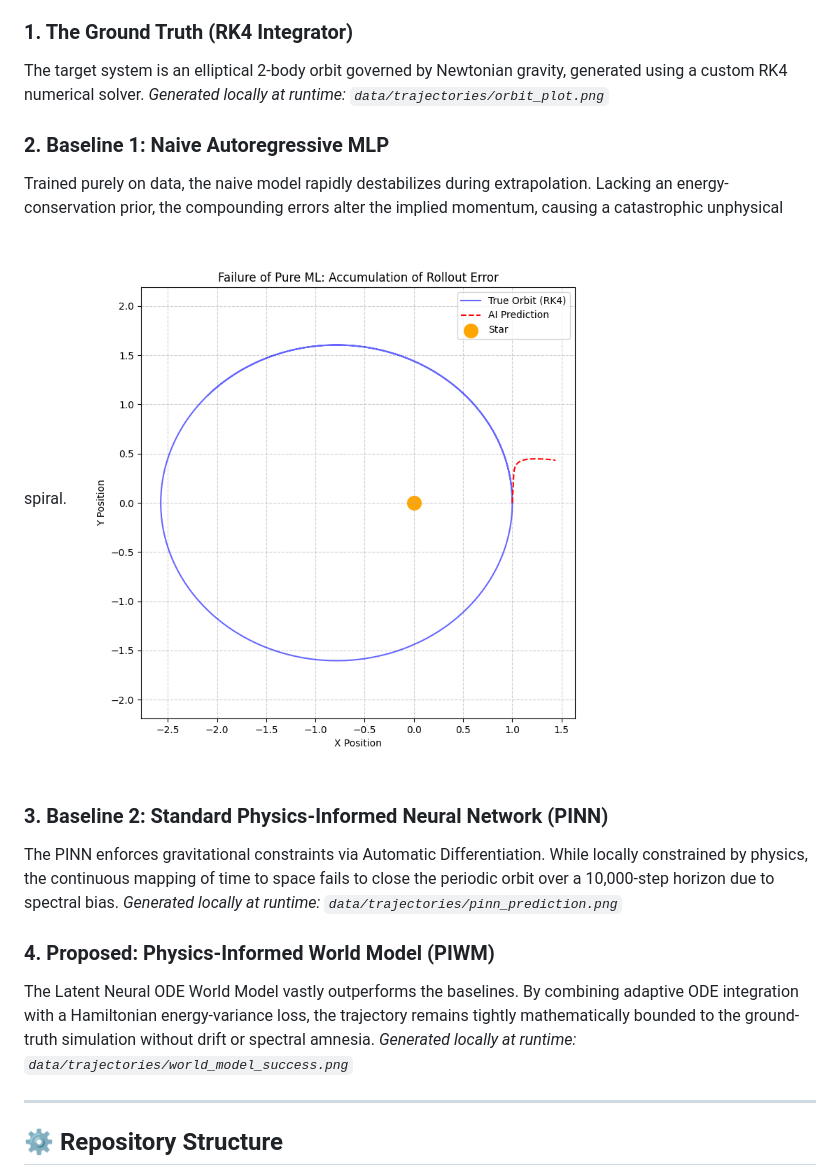
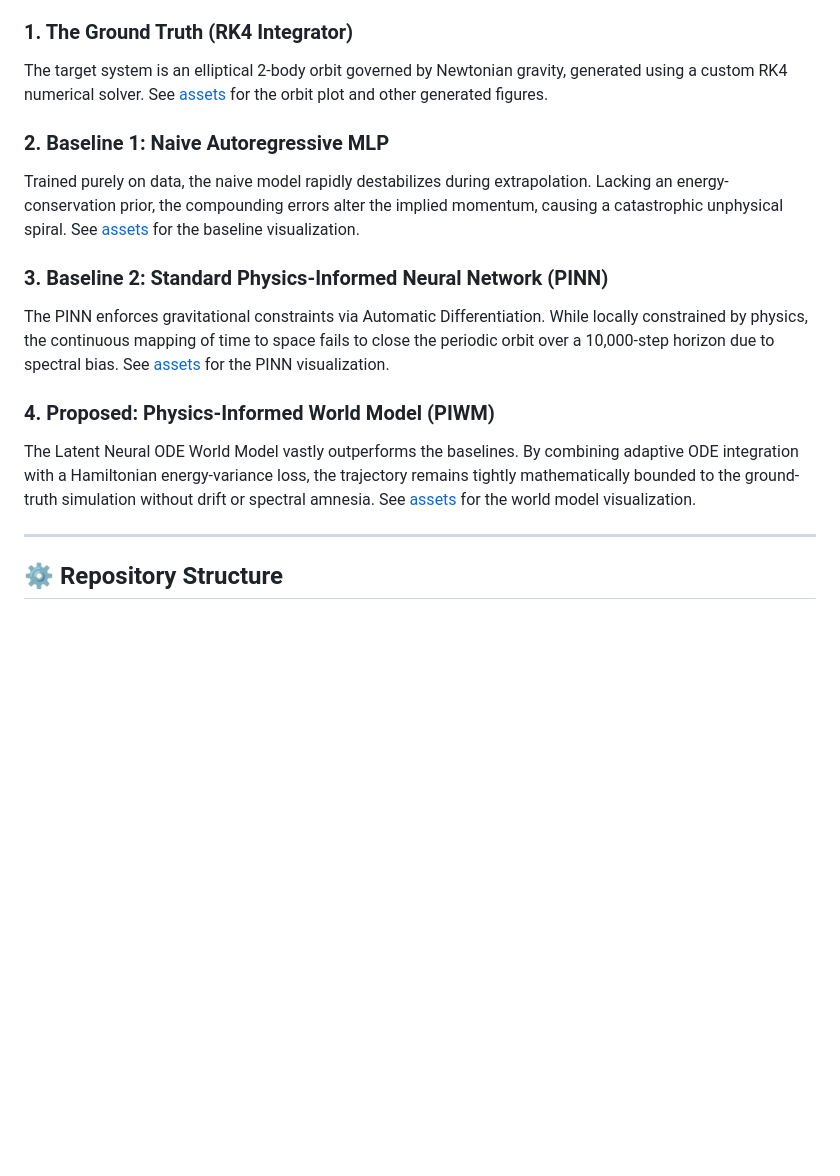
Before and after one commit to Optimus2007/physics-informed-world-models, a Markdown page: README.md, the part around the change. GitHub-like rendering; blank space fills up the shorter version.

Commit message:
Remove embedded README images

```diff
--- a/README.md
+++ b/README.md
@@ -32,19 +32,19 @@ All models were trained on only the first **20% (400 steps)** of a simulated 2-b
 
 ### 1. The Ground Truth (RK4 Integrator)
 The target system is an elliptical 2-body orbit governed by Newtonian gravity, generated using a custom RK4 numerical solver.
-_Generated locally at runtime: `data/trajectories/orbit_plot.png`_
+See [assets](assets) for the orbit plot and other generated figures.
 
 ### 2. Baseline 1: Naive Autoregressive MLP
 Trained purely on data, the naive model rapidly destabilizes during extrapolation. Lacking an energy-conservation prior, the compounding errors alter the implied momentum, causing a catastrophic unphysical spiral.
-![](assets/naive_mlp_failure.png)
+See [assets](assets) for the baseline visualization.
 
 ### 3. Baseline 2: Standard Physics-Informed Neural Network (PINN)
 The PINN enforces gravitational constraints via Automatic Differentiation. While locally constrained by physics, the continuous mapping of time to space fails to close the periodic orbit over a 10,000-step horizon due to spectral bias.
-_Generated locally at runtime: `data/trajectories/pinn_prediction.png`_
+See [assets](assets) for the PINN visualization.
 
 ### 4. Proposed: Physics-Informed World Model (PIWM)
 The Latent Neural ODE World Model vastly outperforms the baselines. By combining adaptive ODE integration with a Hamiltonian energy-variance loss, the trajectory remains tightly mathematically bounded to the ground-truth simulation without drift or spectral amnesia.
-_Generated locally at runtime: `data/trajectories/world_model_success.png`_
+See [assets](assets) for the world model visualization.
 
 ---
 
```
